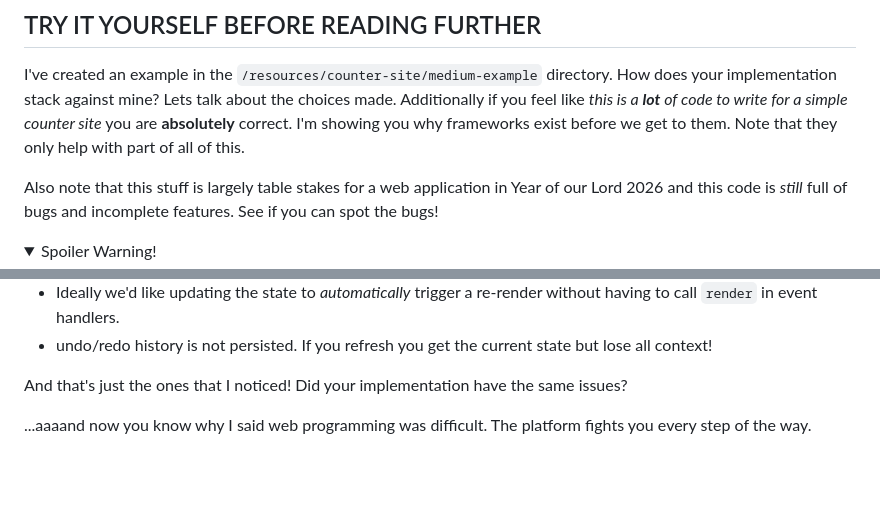
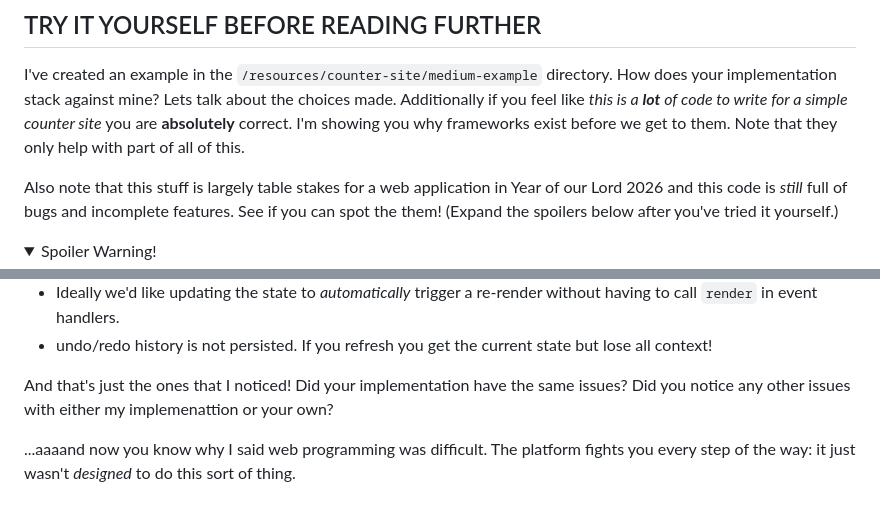
Before and after one commit to jared-smith-kr/fe-for-be-lectures, a Markdown page: lectures/4-firm-foundation.md, 2 parts joined by grey strips. Rendered like a GitHub page; folded sections open; blank space fills up the shorter version.

Commit message:
Clarify language

```diff
--- a/lectures/4-firm-foundation.md
+++ b/lectures/4-firm-foundation.md
@@ -30,7 +30,7 @@ The server can be an extremely simple node.js express server. Given the scope in
 
 I've created an example in the `/resources/counter-site/medium-example` directory. How does your implementation stack against mine? Lets talk about the choices made. Additionally if you feel like _this is a **lot** of code to write for a simple counter site_ you are **absolutely** correct. I'm showing you why frameworks exist before we get to them. Note that they only help with part of all of this.
 
-Also note that this stuff is largely table stakes for a web application in Year of our Lord 2026 and this code is _still_ full of bugs and incomplete features. See if you can spot the bugs!
+Also note that this stuff is largely table stakes for a web application in Year of our Lord 2026 and this code is _still_ full of bugs and incomplete features. See if you can spot the them! (Expand the spoilers below after you've tried it yourself.)
 
 <details>
   <summary>Spoiler Warning!</summary>
@@ -43,6 +43,6 @@ Also note that this stuff is largely table stakes for a web application in Year
 - undo/redo history is not persisted. If you refresh you get the current state but lose all context!
 </details>
 
-And that's just the ones that I noticed! Did your implementation have the same issues?
+And that's just the ones that I noticed! Did your implementation have the same issues? Did you notice any other issues with either my implemenattion or your own?
 
-...aaaand now you know why I said web programming was difficult. The platform fights you every step of the way.
+...aaaand now you know why I said web programming was difficult. The platform fights you every step of the way: it just wasn't _designed_ to do this sort of thing.
```
